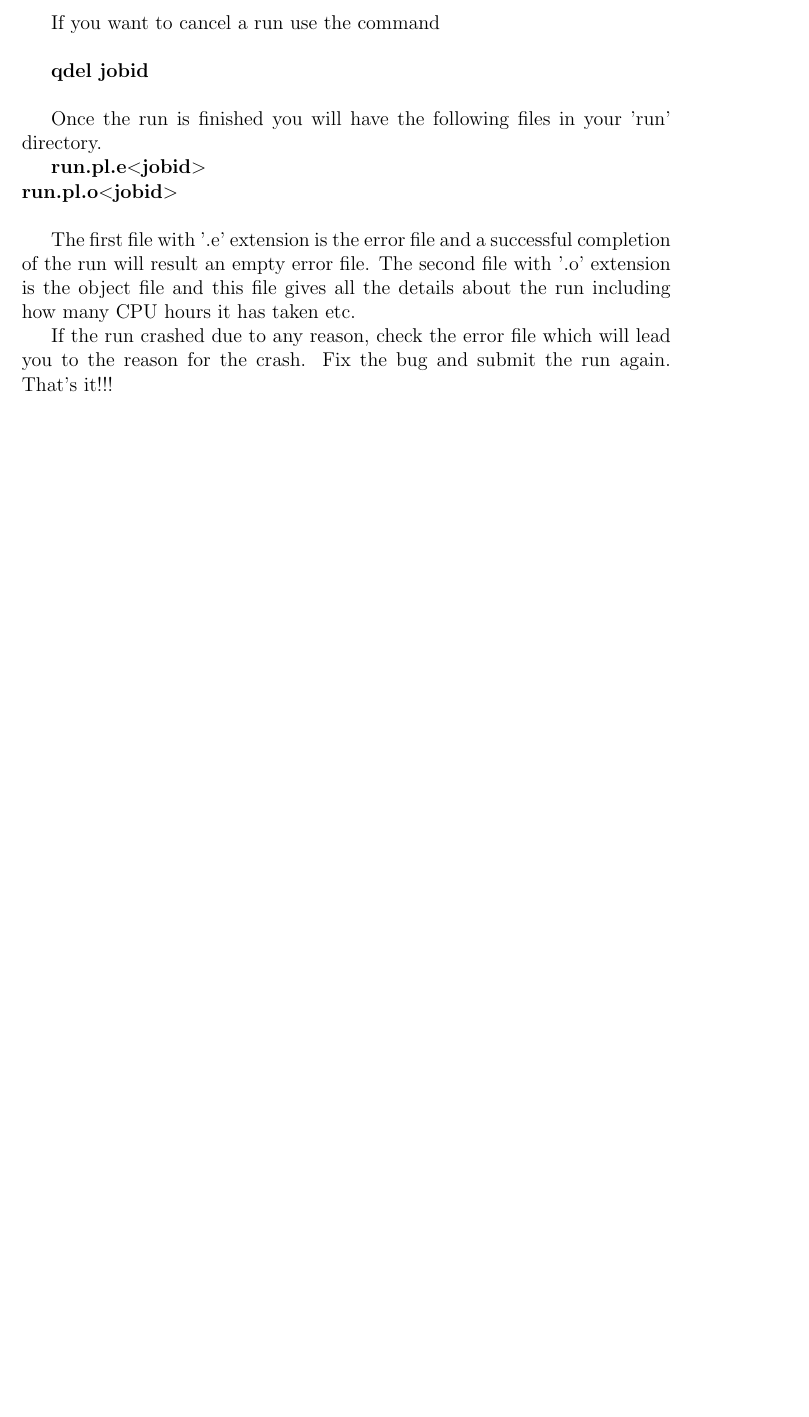
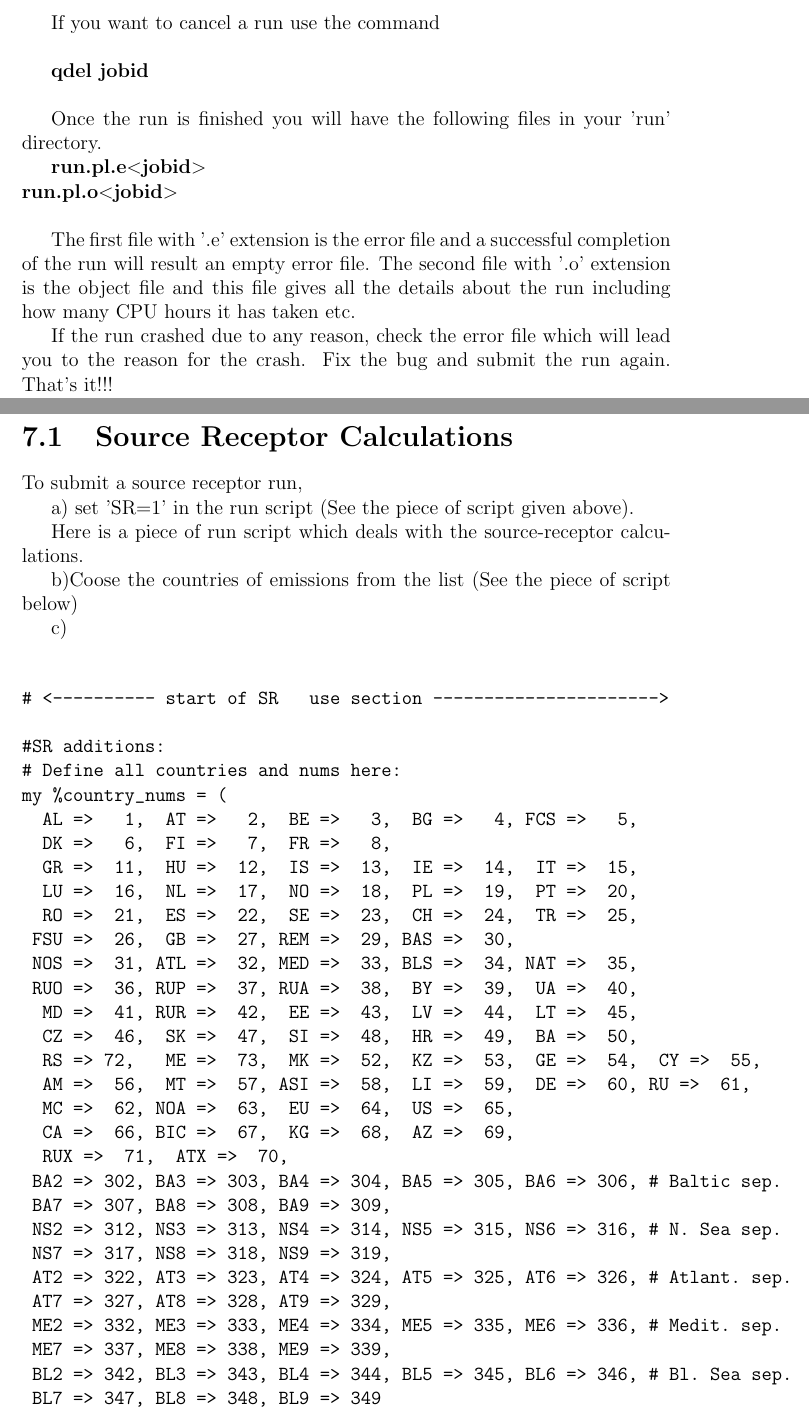
Before and after one commit to gitpeterwind/emep-dev, a LaTeX document (DOCS/Manual/cookbook.tex, which reads DOCS/Manual/running.tex): part of page 24 of 24 before the commit and two parts of pages 24 and 25 of 27 after it, the two joined at a grey line, cut so that both start at the same text, the shorter picture padded with empty space. Compiled offline with pdfLaTeX.

Commit message:
running.tex updated

```diff
--- a/DOCS/Manual/running.tex
+++ b/DOCS/Manual/running.tex
@@ -172,3 +172,91 @@ details about the run including how many CPU hours it has taken etc.
 If the run crashed due to any reason, check the error file which will
 lead you to the reason for the crash.  Fix the bug and submit the run
 again.  That's it!!!
+
+
+\section{Source Receptor Calculations}
+
+To submit a source receptor run,
+
+a) set 'SR=1' in the run script (See the piece of script given above).
+
+Here is a piece of run script which deals with the source-receptor
+calculations.
+
+ b)Coose the countries of emissions from the list (See the piece of
+ script below)
+
+c)
+
+\begin{verbatim}
+
+# <---------- start of SR   use section ---------------------->
+
+#SR additions:
+# Define all countries and nums here:
+my %country_nums = (
+  AL =>   1,  AT =>   2,  BE =>   3,  BG =>   4, FCS =>   5,
+  DK =>   6,  FI =>   7,  FR =>   8,
+  GR =>  11,  HU =>  12,  IS =>  13,  IE =>  14,  IT =>  15,
+  LU =>  16,  NL =>  17,  NO =>  18,  PL =>  19,  PT =>  20,
+  RO =>  21,  ES =>  22,  SE =>  23,  CH =>  24,  TR =>  25,
+ FSU =>  26,  GB =>  27, REM =>  29, BAS =>  30,
+ NOS =>  31, ATL =>  32, MED =>  33, BLS =>  34, NAT =>  35,
+ RUO =>  36, RUP =>  37, RUA =>  38,  BY =>  39,  UA =>  40,
+  MD =>  41, RUR =>  42,  EE =>  43,  LV =>  44,  LT =>  45,
+  CZ =>  46,  SK =>  47,  SI =>  48,  HR =>  49,  BA =>  50,
+  RS => 72,   ME =>  73,  MK =>  52,  KZ =>  53,  GE =>  54,  CY =>  55,
+  AM =>  56,  MT =>  57, ASI =>  58,  LI =>  59,  DE =>  60, RU =>  61,
+  MC =>  62, NOA =>  63,  EU =>  64,  US =>  65,
+  CA =>  66, BIC =>  67,  KG =>  68,  AZ =>  69,
+  RUX =>  71,  ATX =>  70,
+ BA2 => 302, BA3 => 303, BA4 => 304, BA5 => 305, BA6 => 306, # Baltic sep.
+ BA7 => 307, BA8 => 308, BA9 => 309,
+ NS2 => 312, NS3 => 313, NS4 => 314, NS5 => 315, NS6 => 316, # N. Sea sep.
+ NS7 => 317, NS8 => 318, NS9 => 319,
+ AT2 => 322, AT3 => 323, AT4 => 324, AT5 => 325, AT6 => 326, # Atlant. sep.
+ AT7 => 327, AT8 => 328, AT9 => 329,
+ ME2 => 332, ME3 => 333, ME4 => 334, ME5 => 335, ME6 => 336, # Medit. sep.
+ ME7 => 337, ME8 => 338, ME9 => 339,
+ BL2 => 342, BL3 => 343, BL4 => 344, BL5 => 345, BL6 => 346, # Bl. Sea sep.
+ BL7 => 347, BL8 => 348, BL9 => 349
+);
+
+# EU countries:
+my @eu15 = qw ( AT BE DK FI FR DE GR IE IT NL PT ES SE GB LU );
+my @euNew04 = qw ( HU PL CY CZ EE LT LV MT SK SI );
+my @eu25 = ( @eu15, @euNew04 );
+my @euNew06 = qw(BG RO);
+my @eu27 = (@eu25, @euNew06);
+my @sea = qw ( NOS ATL MED BAS BLS );
+my @noneu = qw ( NO CH IS );
+my @emep = qw ( RS ME BY BA HR TR RU UA KZ MD MK GE AM AL AZ KG NOA ASI REM) ;
+my @external =qw ( RUX   ATX );
+
+my ($rednflag, $redn, $base, @countries, @polls);
+if ( $SR ) {
+    $base        = "CLE";
+    $Split       = "CLE_MAR2004";    # IER VOC splits
+    $NOxSplit    = "CLE2020_ver2";    # IER VOC splits
+    $rednflag    = "P15";  # 10% reduction for label
+    $redn        = "0.85";  # 10% reduction
+
+    # modify those to fill up your queues for SR effectively!!!
+    @countries  = (@eu27, @sea, @noneu, @emep);
+    @polls       = qw ( BASE NP A V S );  # A, NP, V, S or BASE (at least 1)
+
+    # create the single runs run
+    @runs = ();
+    foreach my $cc (@countries) {
+	foreach my $poll (@polls) {
+	    push @runs, [$cc, $poll, $redn];
+	    if ($poll eq 'BASE') {
+		# run BASE only once!!!
+		@polls = grep {'BASE' ne $_} @polls;
+	    }
+	}
+    }
+}
+
+# <---------- end of user-changeable section ----------------->
+\end{verbatim}
```
Also changed, not shown: DOCS/Manual/running.tex (14 more changed lines).
